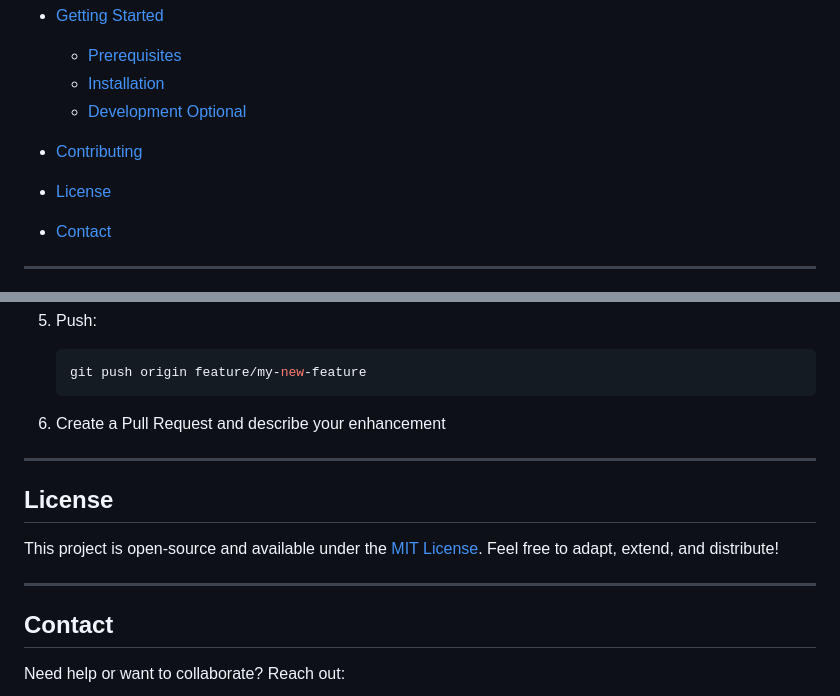
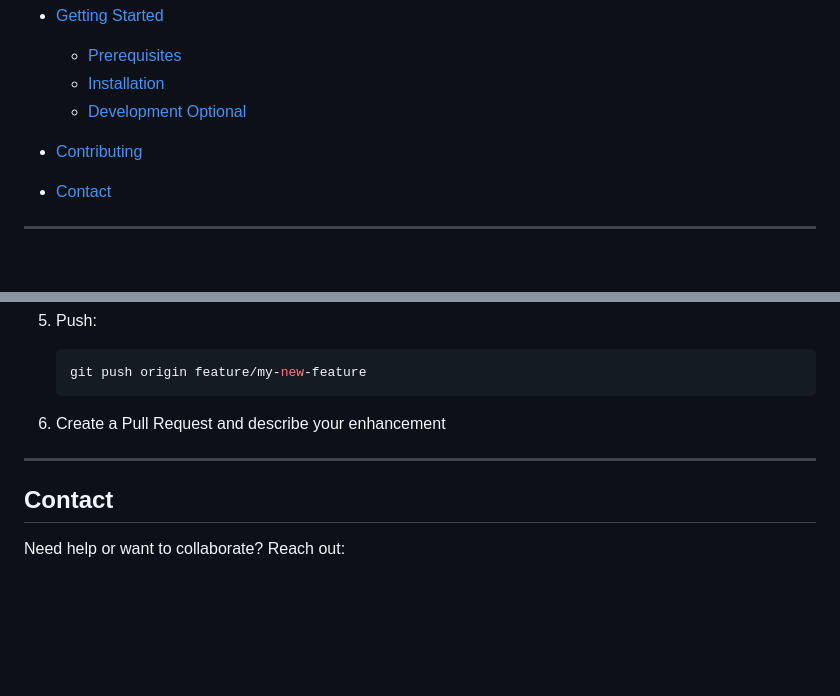
Before and after one commit to AhmedSamy9999/frontend-task, a Markdown page: README.md, 2 parts joined by grey strips. Drawn GitHub-style; blank space fills up the shorter version.

```diff
--- a/README.md
+++ b/README.md
@@ -17,7 +17,6 @@ A clean, responsive frontend implementation for a **prosthetic care** website. D
   * [Installation](#installation)
   * [Development Optional](#development-optional)
 * [Contributing](#contributing)
-* [License](#license)
 * [Contact](#contact)
 
 ---
@@ -135,13 +134,6 @@ Contributions are welcome! Here's how you can help:
 
 ---
 
-## License
-
-This project is open-source and available under the [MIT License](LICENSE).
-Feel free to adapt, extend, and distribute!
-
----
-
 ## Contact
 
 Need help or want to collaborate? Reach out:
```
